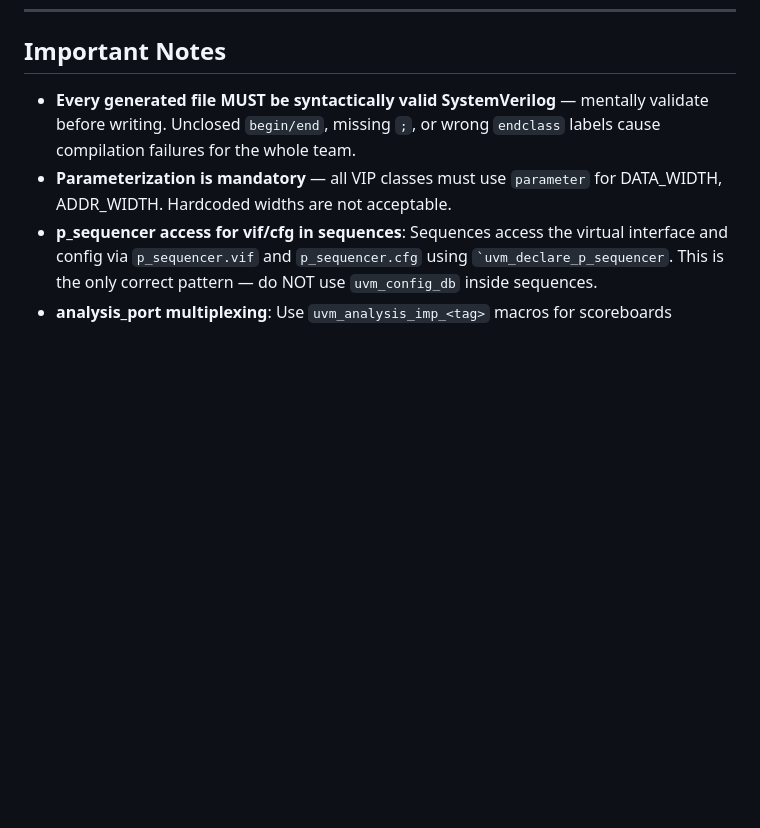
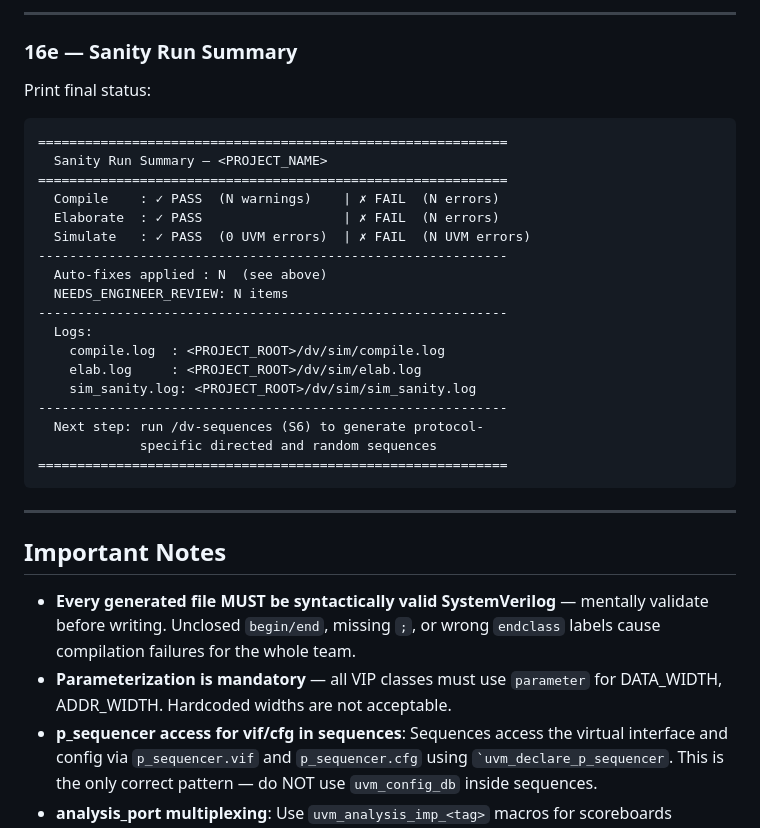
Before and after one commit to rajivhasija79-bit/DV-Skills, a Markdown page: skills/dv-tb-scaffold/SKILL.md, the part around one of its changes. Drawn GitHub-style; blank space fills up the shorter version.

````diff
--- a/skills/dv-tb-scaffold/SKILL.md
+++ b/skills/dv-tb-scaffold/SKILL.md
@@ -1509,3 +1662,32 @@ Write `/tmp/<project_name>_tb_data_output.json` — consumed by S6+:
+---
+
+### 16e — Sanity Run Summary
+
+Print final status:
+
+```
+============================================================
+  Sanity Run Summary — <PROJECT_NAME>
+============================================================
+  Compile    : ✓ PASS  (N warnings)    | ✗ FAIL  (N errors)
+  Elaborate  : ✓ PASS                  | ✗ FAIL  (N errors)
+  Simulate   : ✓ PASS  (0 UVM errors)  | ✗ FAIL  (N UVM errors)
+------------------------------------------------------------
+  Auto-fixes applied : N  (see above)
+  NEEDS_ENGINEER_REVIEW: N items
+------------------------------------------------------------
+  Logs:
+    compile.log  : <PROJECT_ROOT>/dv/sim/compile.log
+    elab.log     : <PROJECT_ROOT>/dv/sim/elab.log
+    sim_sanity.log: <PROJECT_ROOT>/dv/sim/sim_sanity.log
+------------------------------------------------------------
+  Next step: run /dv-sequences (S6) to generate protocol-
+             specific directed and random sequences
+============================================================
+```
+
+---
+
 ## Important Notes
 
 - **Every generated file MUST be syntactically valid SystemVerilog** — mentally validate
````
Also changed, not shown: other parts of skills/dv-tb-scaffold/SKILL.md (+153 -0 lines).
